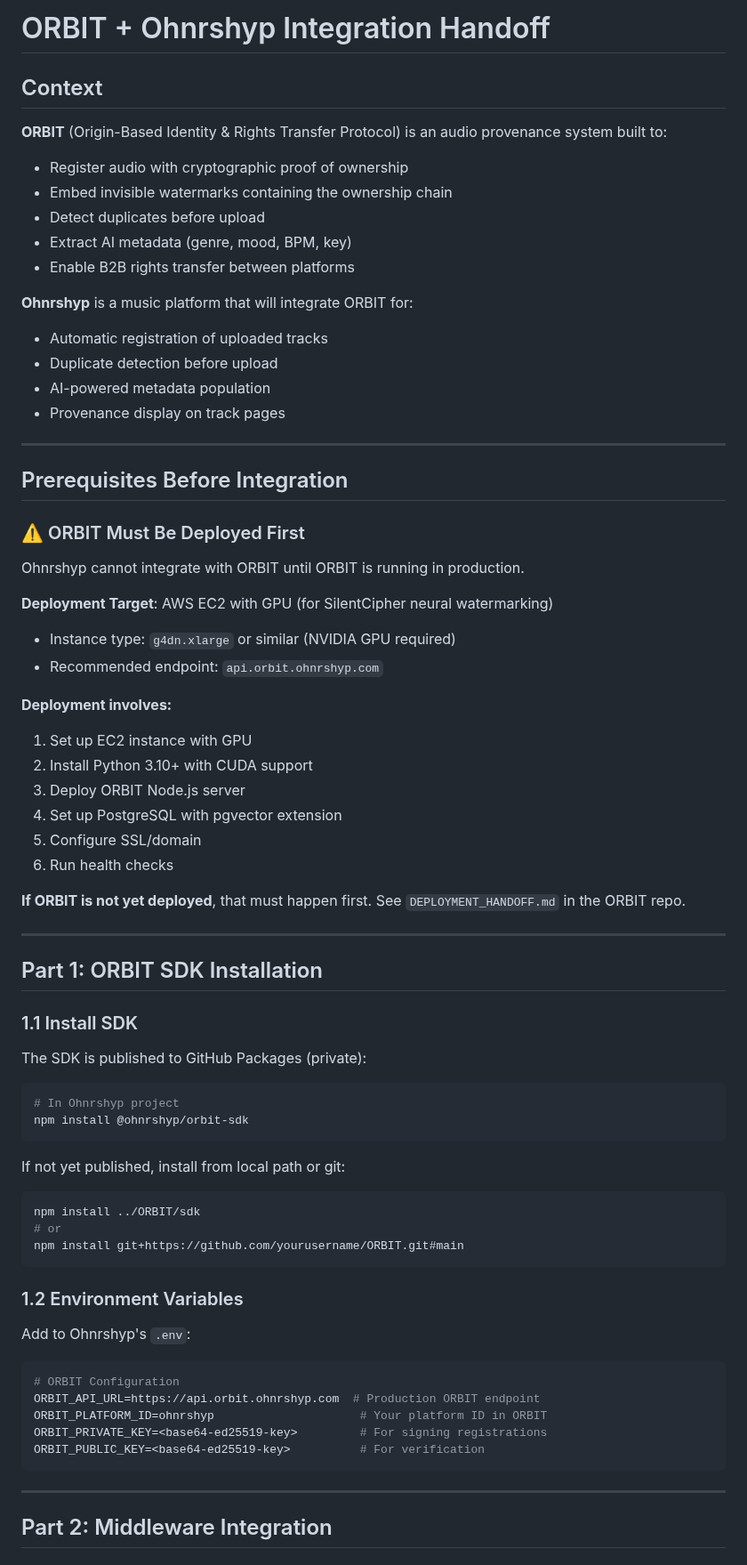
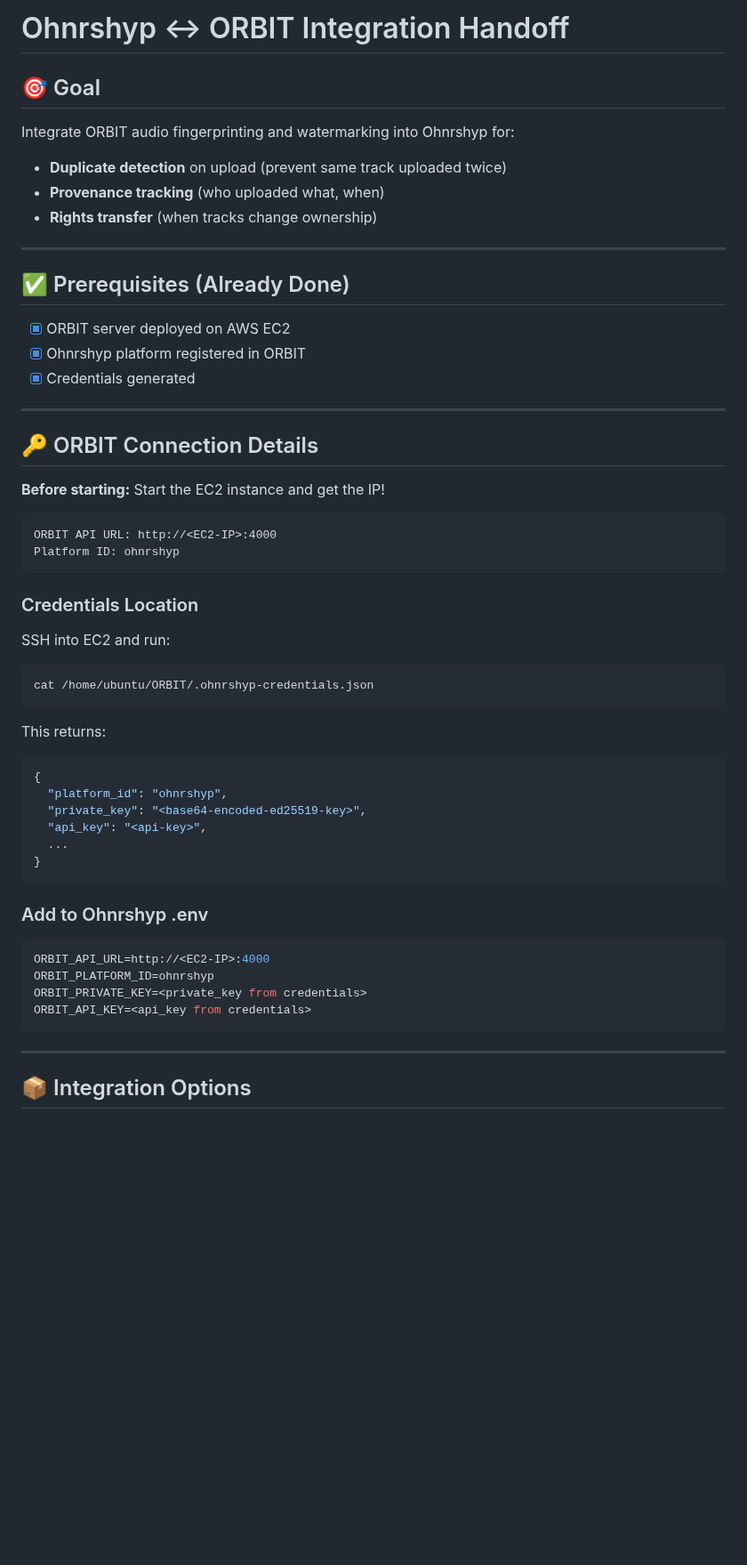
Before and after one commit to focusjordan/ORBIT, a Markdown page: OHNRSHYP_INTEGRATION_HANDOFF.md, the part around one of its changes. Shown at 89% size. Rendered like a GitHub page; blank space fills up the shorter version.

Commit message:
Add Ohnrshyp integration handoff document

````diff
--- a/OHNRSHYP_INTEGRATION_HANDOFF.md
+++ b/OHNRSHYP_INTEGRATION_HANDOFF.md
@@ -1,75 +1,55 @@
-# ORBIT + Ohnrshyp Integration Handoff
+# Ohnrshyp ↔ ORBIT Integration Handoff
 
-## Context
-
-**ORBIT** (Origin-Based Identity & Rights Transfer Protocol) is an audio provenance system built to:
-- Register audio with cryptographic proof of ownership
-- Embed invisible watermarks containing the ownership chain
-- Detect duplicates before upload
-- Extract AI metadata (genre, mood, BPM, key)
-- Enable B2B rights transfer between platforms
-
-**Ohnrshyp** is a music platform that will integrate ORBIT for:
-- Automatic registration of uploaded tracks
-- Duplicate detection before upload
-- AI-powered metadata population
-- Provenance display on track pages
+## 🎯 Goal
+Integrate ORBIT audio fingerprinting and watermarking into Ohnrshyp for:
+- **Duplicate detection** on upload (prevent same track uploaded twice)
+- **Provenance tracking** (who uploaded what, when)
+- **Rights transfer** (when tracks change ownership)
 
 ---
 
-## Prerequisites Before Integration
+## ✅ Prerequisites (Already Done)
 
-### ⚠️ ORBIT Must Be Deployed First
-
-Ohnrshyp cannot integrate with ORBIT until ORBIT is running in production.
-
-**Deployment Target**: AWS EC2 with GPU (for SilentCipher neural watermarking)
-- Instance type: `g4dn.xlarge` or similar (NVIDIA GPU required)
-- Recommended endpoint: `api.orbit.ohnrshyp.com`
-
-**Deployment involves:**
-1. Set up EC2 instance with GPU
-2. Install Python 3.10+ with CUDA support
-3. Deploy ORBIT Node.js server
-4. Set up PostgreSQL with pgvector extension
-5. Configure SSL/domain
-6. Run health checks
-
-**If ORBIT is not yet deployed**, that must happen first. See `DEPLOYMENT_HANDOFF.md` in the ORBIT repo.
+- [x] ORBIT server deployed on AWS EC2
+- [x] Ohnrshyp platform registered in ORBIT
+- [x] Credentials generated
 
 ---
 
-## Part 1: ORBIT SDK Installation
+## 🔑 ORBIT Connection Details
 
-### 1.1 Install SDK
+**Before starting:** Start the EC2 instance and get the IP!
 
-The SDK is published to GitHub Packages (private):
-
-```bash
-# In Ohnrshyp project
-npm install @ohnrshyp/orbit-sdk
+```
+ORBIT API URL: http://<EC2-IP>:4000
+Platform ID: ohnrshyp
 ```
 
-If not yet published, install from local path or git:
+### Credentials Location
+SSH into EC2 and run:
 ```bash
-npm install ../ORBIT/sdk
-# or
-npm install git+https://github.com/yourusername/ORBIT.git#main
+cat /home/ubuntu/ORBIT/.ohnrshyp-credentials.json
 ```
 
-### 1.2 Environment Variables
+This returns:
+```json
+{
+  "platform_id": "ohnrshyp",
+  "private_key": "<base64-encoded-ed25519-key>",
+  "api_key": "<api-key>",
+  ...
+}
+```
 
-Add to Ohnrshyp's `.env`:
-
+### Add to Ohnrshyp .env
 ```env
-# ORBIT Configuration
-ORBIT_API_URL=https://api.orbit.ohnrshyp.com  # Production ORBIT endpoint
-ORBIT_PLATFORM_ID=ohnrshyp                     # Your platform ID in ORBIT
-ORBIT_PRIVATE_KEY=<base64-ed25519-key>         # For signing registrations
-ORBIT_PUBLIC_KEY=<base64-ed25519-key>          # For verification
+ORBIT_API_URL=http://<EC2-IP>:4000
+ORBIT_PLATFORM_ID=ohnrshyp
+ORBIT_PRIVATE_KEY=<private_key from credentials>
+ORBIT_API_KEY=<api_key from credentials>
 ```
 
 ---
 
-## Part 2: Middleware Integration
+## 📦 Integration Options
 
````
Also changed, not shown: other parts of OHNRSHYP_INTEGRATION_HANDOFF.md (+119 -261 lines).
